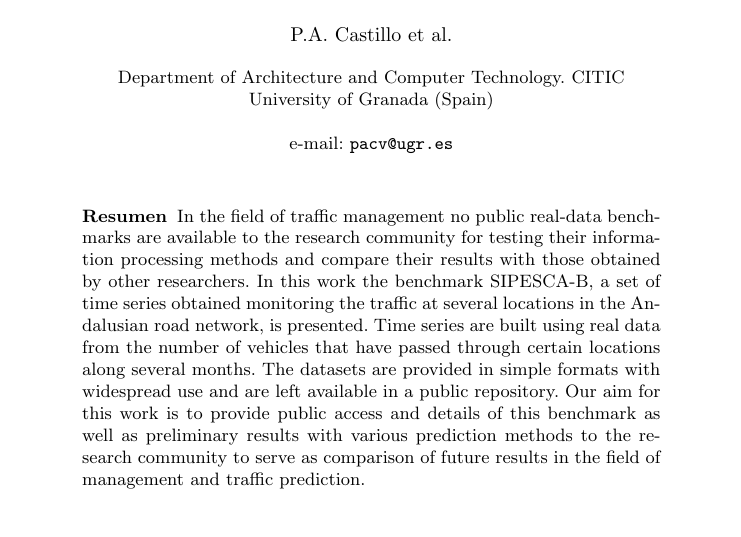
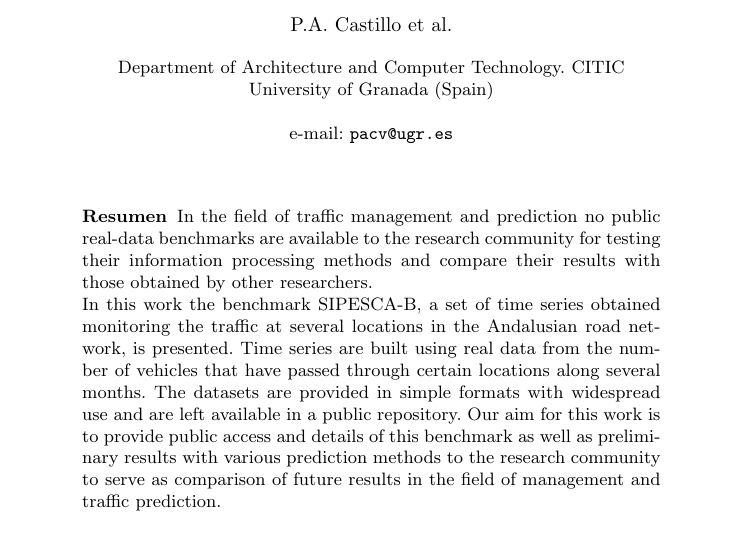
Before and after one commit to geneura-papers/2015_sipesca-b, a LaTeX paper (paper.tex): part of page 1 of 14, cut so that both start at the same text. Compiled offline with pdfLaTeX; the source files are stored in an older character set and shown here as Unicode.

Commit message:
arreglando el abstract

```diff
--- a/paper.tex
+++ b/paper.tex
@@ -30,11 +30,12 @@ P.A. Castillo et al.
 %%%%%%%%%%%%%%%%%%%%%%%%%%%%%%%%%%%%%%%%%%%%%%%%%%%%%%%%%%%%%%
 \begin{abstract}
 
-In the field of traffic management                                     % management? Prediction? Traffic what? Rate? modelling?
+In the field of traffic management and prediction                     % management? Prediction? Traffic what? Rate? modelling?
 no public real-data benchmarks are available to the research
 community                                                              % that we know of, siempre
 for testing their information processing methods and compare their
 results with those obtained by other researchers.                       % This implies that... or this is bad because... - JJ
+
 In this work the benchmark SIPESCA-B, a set of time series
 obtained monitoring the traffic at several locations in the
 Andalusian road network, is presented.
```
